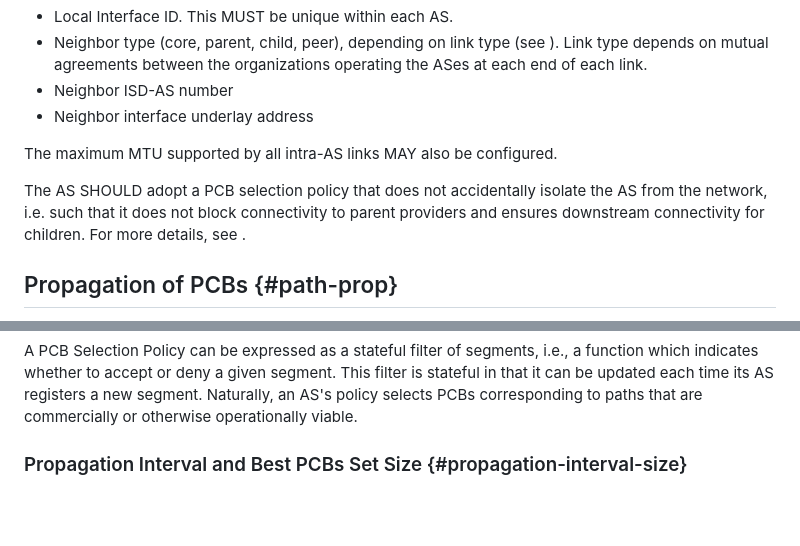
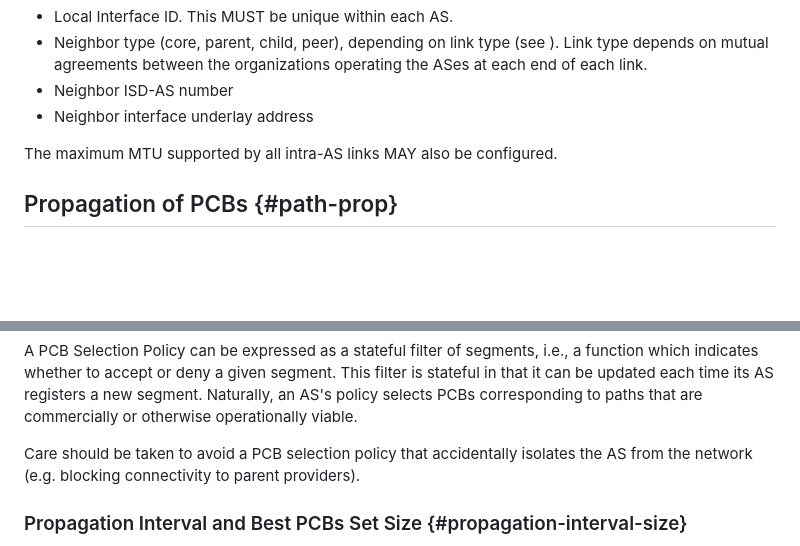
Before and after one commit to scionassociation/scion-cp_I-D, a Markdown page: draft-dekater-scion-controlplane.md, 2 parts joined by grey strips. GitHub-like rendering; blank space fills up the shorter version.

Commit message:
from 2.2.4. Configuration to 2.3.3

```diff
--- a/draft-dekater-scion-controlplane.md
+++ b/draft-dekater-scion-controlplane.md
@@ -1153,7 +1153,6 @@ For the purpose of constructing and propagating path segments, an AS Control Ser
 
 The maximum MTU supported by all intra-AS links MAY also be configured.
 
-The AS SHOULD adopt a PCB selection policy that does not accidentally isolate the AS from the network, i.e. such that it does not block connectivity to parent providers and ensures downstream connectivity for children. For more details, see [](#selection).
 
 ## Propagation of PCBs {#path-prop}
 
@@ -1196,6 +1195,7 @@ The relative disjointness of two PCBs A and B may be calculated by assigning a d
 A PCB Selection Policy can be expressed as a stateful filter of segments, i.e., a function which indicates whether to accept or deny a given segment. This filter is stateful in that it can be updated each time its AS registers a new segment.
 Naturally, an AS's policy selects PCBs corresponding to paths that are commercially or otherwise operationally viable.
 
+Care should be taken to avoid a PCB selection policy that accidentally isolates the AS from the network (e.g. blocking connectivity to parent providers).
 
 ### Propagation Interval and Best PCBs Set Size {#propagation-interval-size}
 
```
